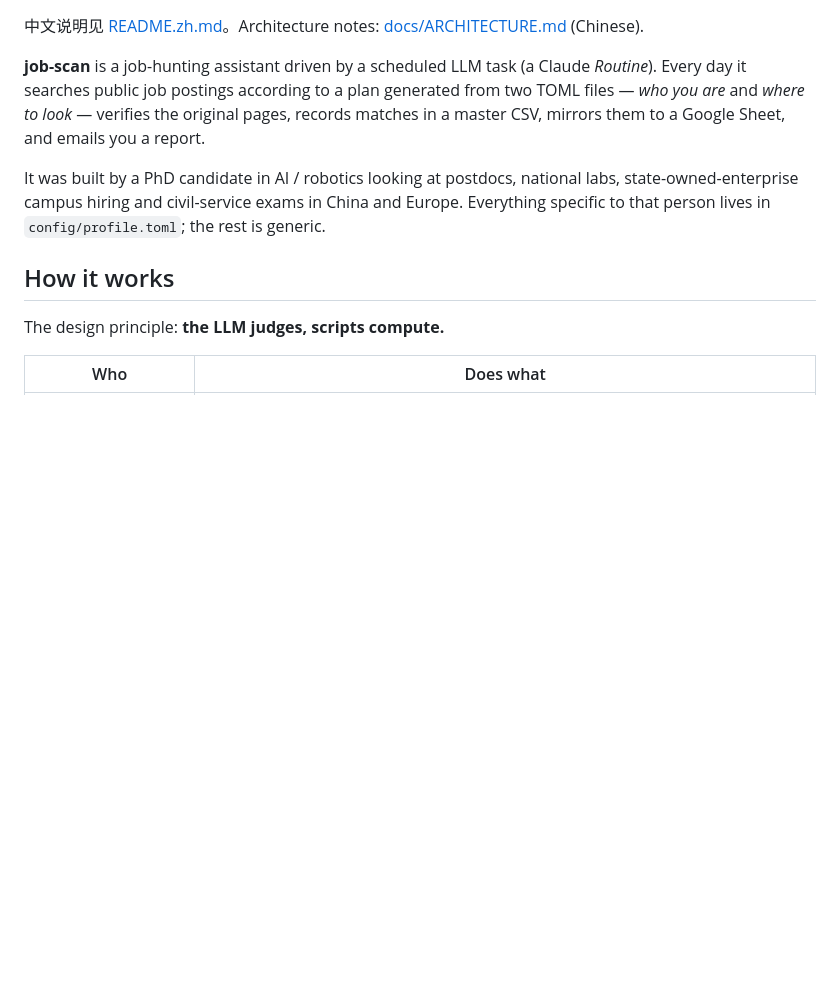
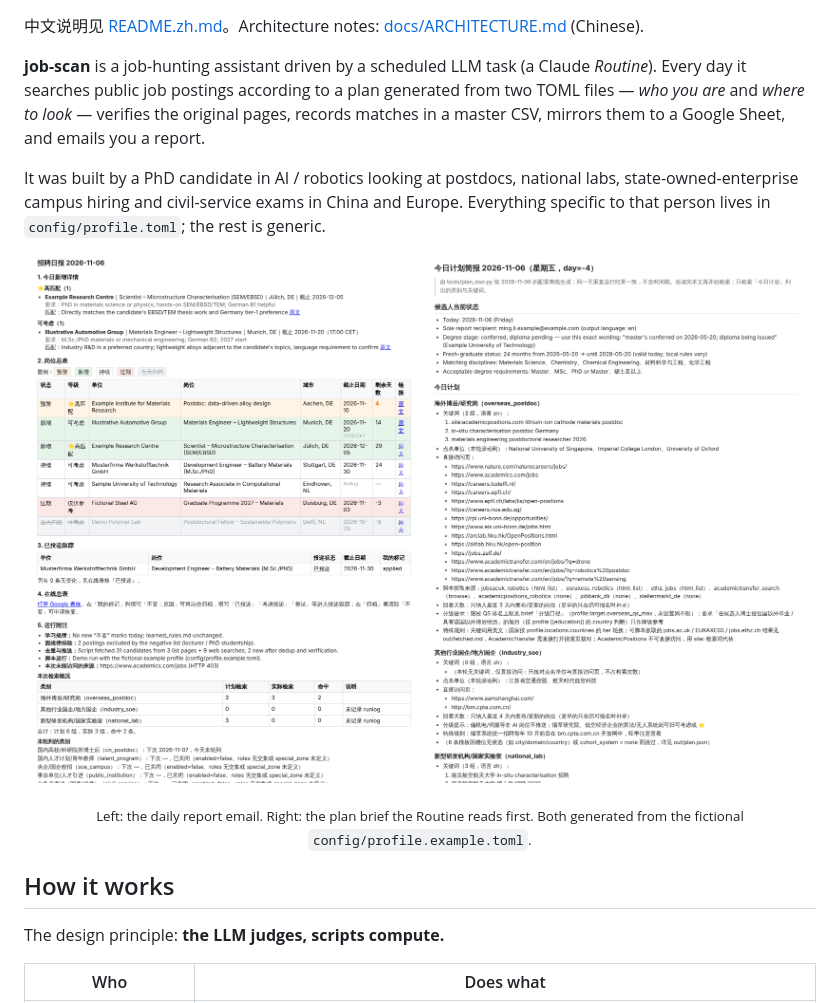
Before and after one commit to Ares-cz/job-scan-template, a Markdown page: README.md, the part around the change. Drawn GitHub-style; pictures changed too: docs/img/brief.png (added), docs/img/report.png (added); blank space fills up the shorter version.

Commit message:
docs: add report and brief screenshots (generated from the example profile)

```diff
--- a/README.md
+++ b/README.md
@@ -5,6 +5,13 @@
 **job-scan** is a job-hunting assistant driven by a scheduled LLM task (a Claude *Routine*). Every day it searches public job postings according to a plan generated from two TOML files — *who you are* and *where to look* — verifies the original pages, records matches in a master CSV, mirrors them to a Google Sheet, and emails you a report.
 
 It was built by a PhD candidate in AI / robotics looking at postdocs, national labs, state-owned-enterprise campus hiring and civil-service exams in China and Europe. Everything specific to that person lives in `config/profile.toml`; the rest is generic.
+
+<p align="center">
+  <img src="docs/img/report.png" alt="Daily report email: new postings with match reasons, colour-coded master table, application tracker, coverage stats" width="48%">
+  &nbsp;
+  <img src="docs/img/brief.png" alt="Daily brief generated from the profile: candidate status, rotated keywords, named institutions, pages to open manually" width="48%">
+</p>
+<p align="center"><sub>Left: the daily report email. Right: the plan brief the Routine reads first. Both generated from the fictional <code>config/profile.example.toml</code>.</sub></p>
 
 ## How it works
 
```
Also changed, not shown: README.zh.md (+7 -0 lines).
